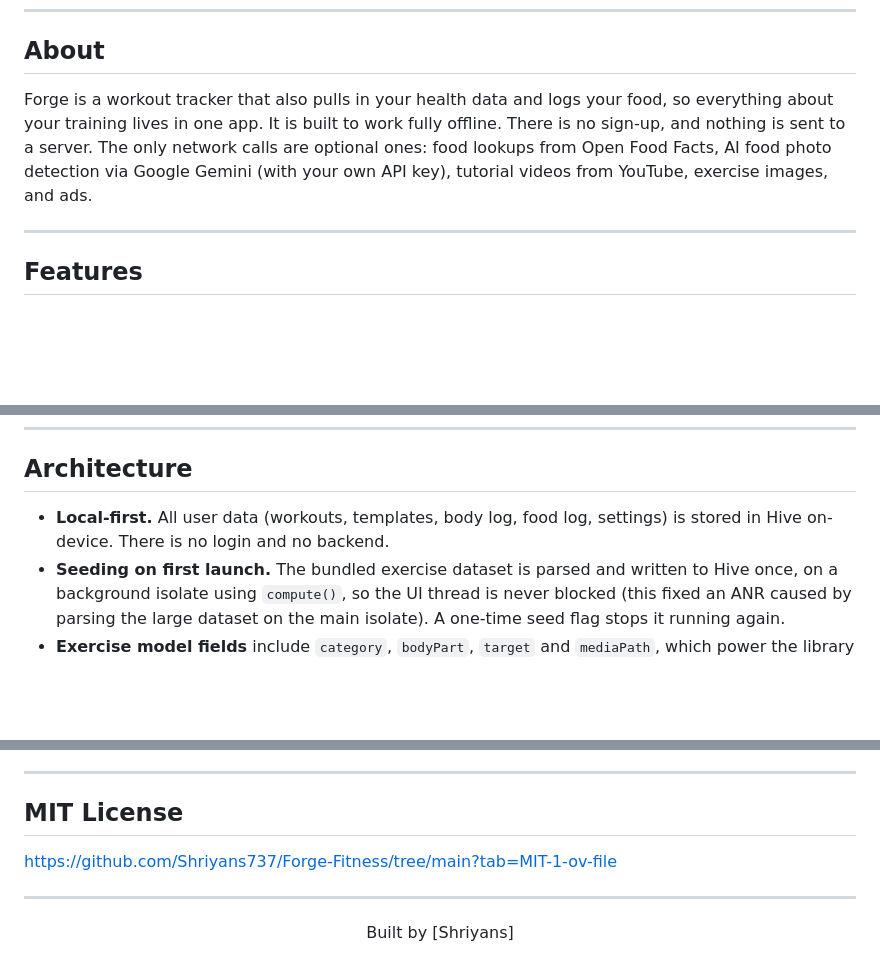
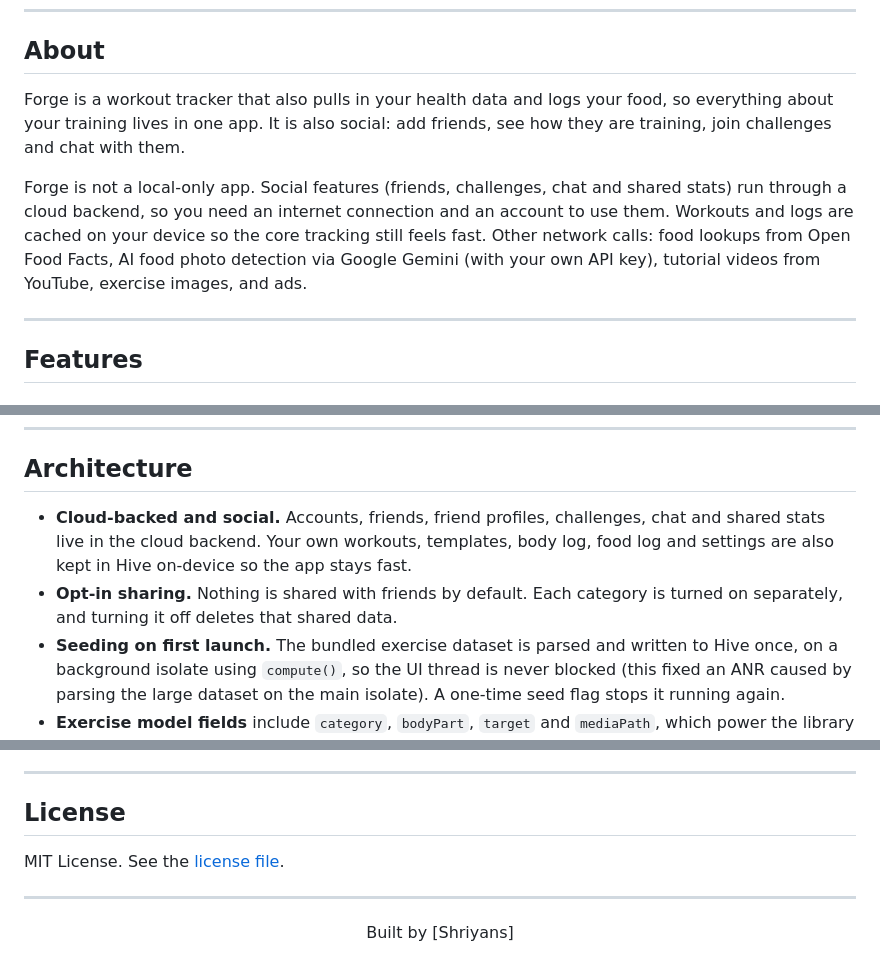
Before and after one commit to Shriyans737/Forge-Fitness, a Markdown page: README.md, 3 parts joined by grey strips. Rendered like a GitHub page; blank space fills up the shorter version.

```diff
--- a/README.md
+++ b/README.md
@@ -46,7 +46,9 @@ No account. No backend. No cloud. Your data stays on your phone.
 
 ## About
 
-Forge is a workout tracker that also pulls in your health data and logs your food, so everything about your training lives in one app. It is built to work fully offline. There is no sign-up, and nothing is sent to a server. The only network calls are optional ones: food lookups from Open Food Facts, AI food photo detection via Google Gemini (with your own API key), tutorial videos from YouTube, exercise images, and ads.
+Forge is a workout tracker that also pulls in your health data and logs your food, so everything about your training lives in one app. It is also social: add friends, see how they are training, join challenges and chat with them.
+
+Forge is not a local-only app. Social features (friends, challenges, chat and shared stats) run through a cloud backend, so you need an internet connection and an account to use them. Workouts and logs are cached on your device so the core tracking still feels fast. Other network calls: food lookups from Open Food Facts, AI food photo detection via Google Gemini (with your own API key), tutorial videos from YouTube, exercise images, and ads.
 
 ---
 
@@ -131,7 +135,8 @@ The first screen you see on launch:
 
 ## Architecture
 
-- **Local-first.** All user data (workouts, templates, body log, food log, settings) is stored in Hive on-device. There is no login and no backend.
+- **Cloud-backed and social.** Accounts, friends, friend profiles, challenges, chat and shared stats live in the cloud backend. Your own workouts, templates, body log, food log and settings are also kept in Hive on-device so the app stays fast.
+- **Opt-in sharing.** Nothing is shared with friends by default. Each category is turned on separately, and turning it off deletes that shared data.
 - **Seeding on first launch.** The bundled exercise dataset is parsed and written to Hive once, on a background isolate using `compute()`, so the UI thread is never blocked (this fixed an ANR caused by parsing the large dataset on the main isolate). A one-time seed flag stops it running again.
 - **Exercise model fields** include `category`, `bodyPart`, `target` and `mediaPath`, which power the library filters and detail screens.
 - **Templates store plans.** `WorkoutTemplate` holds planned sets and reps per exercise, which powers the template detail screen and sharing.
@@ -323,9 +332,9 @@ This is a personal project, but suggestions and bug reports are welcome. Open an
 
 ---
 
-##  MIT License
+## License
 
-https://github.com/Shriyans737/Forge-Fitness/tree/main?tab=MIT-1-ov-file
+MIT License. See the [license file](https://github.com/Shriyans737/Forge-Fitness/tree/main?tab=MIT-1-ov-file).
 
 ---
 
```
Also changed, not shown: other parts of README.md (+21 -13 lines).
